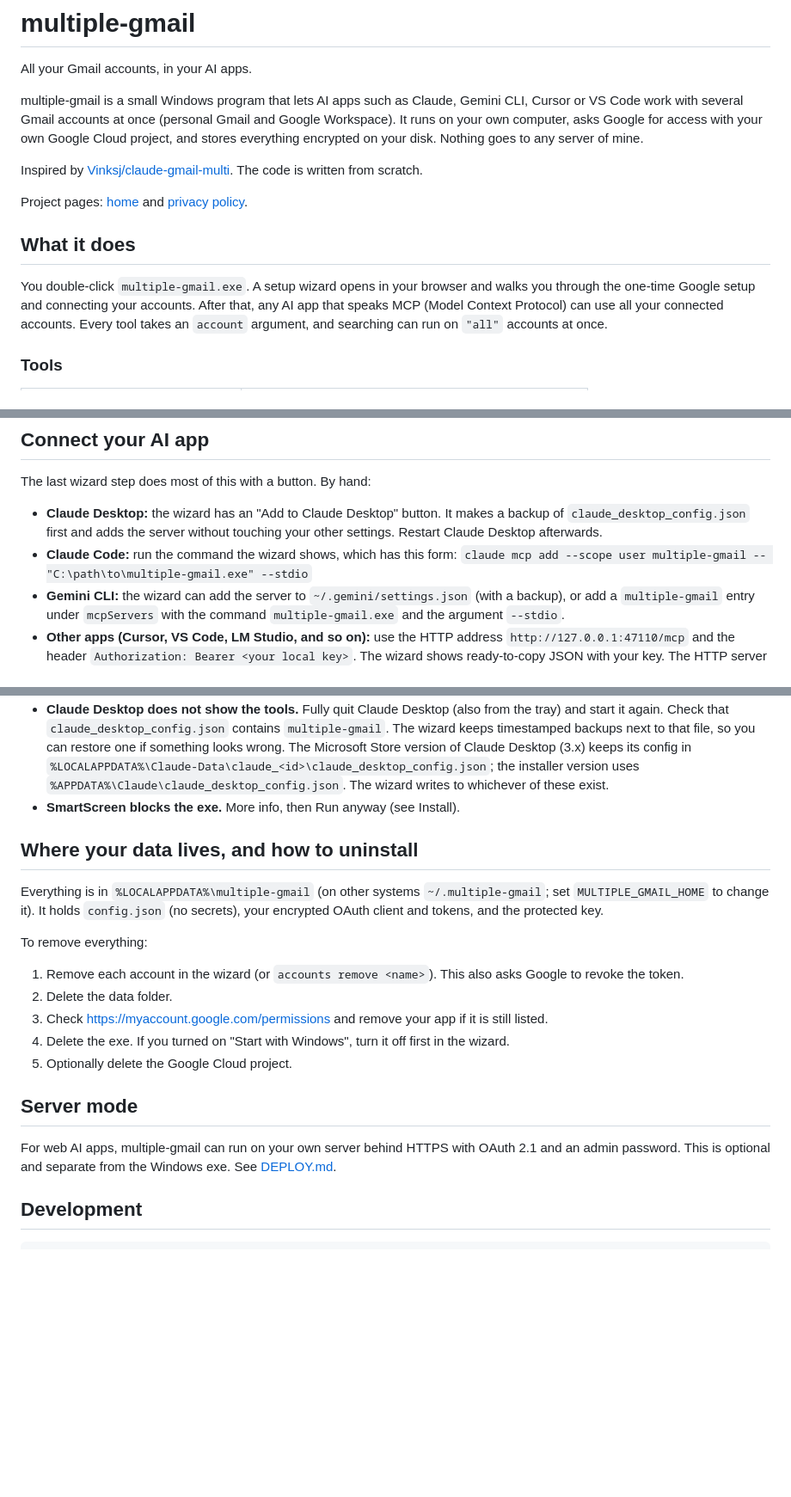
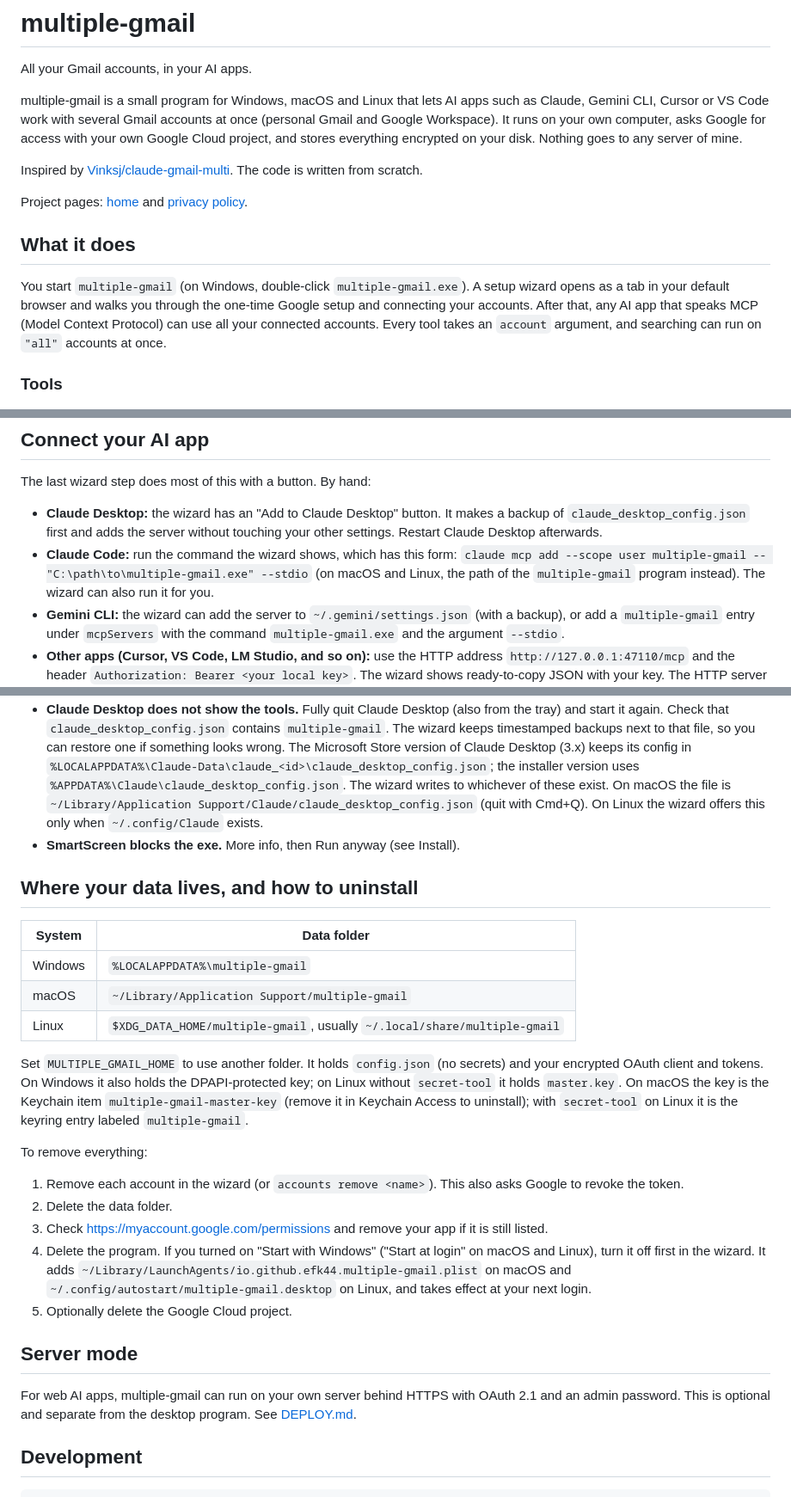
Before and after one commit to EFK44/multiple-gmail, a Markdown page: README.md, 3 parts joined by grey strips. Shown at 86% size. GitHub-like rendering; blank space fills up the shorter version.

```diff
--- a/README.md
+++ b/README.md
@@ -2,7 +2,7 @@
 
 All your Gmail accounts, in your AI apps.
 
-multiple-gmail is a small Windows program that lets AI apps such as Claude, Gemini CLI, Cursor or VS Code work with
+multiple-gmail is a small program for Windows, macOS and Linux that lets AI apps such as Claude, Gemini CLI, Cursor or VS Code work with
 several Gmail accounts at once (personal Gmail and Google Workspace). It runs on your own computer, asks Google for
 access with your own Google Cloud project, and stores everything encrypted on your disk. Nothing goes to any server
 of mine.
@@ -14,7 +14,7 @@ Project pages: [home](https://efk44.github.io/multiple-gmail/) and
 
 ## What it does
 
-You double-click `multiple-gmail.exe`. A setup wizard opens in your browser and walks you through the one-time Google
+You start `multiple-gmail` (on Windows, double-click `multiple-gmail.exe`). A setup wizard opens as a tab in your default browser and walks you through the one-time Google
 setup and connecting your accounts. After that, any AI app that speaks MCP (Model Context Protocol) can use all your
 connected accounts. Every tool takes an `account` argument, and searching can run on `"all"` accounts at once.
 
@@ -127,7 +176,8 @@ The last wizard step does most of this with a button. By hand:
   `claude_desktop_config.json` first and adds the server without touching your other settings. Restart Claude Desktop
   afterwards.
 - **Claude Code:** run the command the wizard shows, which has this form:
-  `claude mcp add --scope user multiple-gmail -- "C:\path\to\multiple-gmail.exe" --stdio`
+  `claude mcp add --scope user multiple-gmail -- "C:\path\to\multiple-gmail.exe" --stdio` (on macOS and Linux, the
+  path of the `multiple-gmail` program instead). The wizard can also run it for you.
 - **Gemini CLI:** the wizard can add the server to `~/.gemini/settings.json` (with a backup), or add a `multiple-gmail`
   entry under `mcpServers` with the command `multiple-gmail.exe` and the argument `--stdio`.
 - **Other apps (Cursor, VS Code, LM Studio, and so on):** use the HTTP address `http://127.0.0.1:47110/mcp` and the
@@ -152,26 +202,38 @@ The last wizard step does most of this with a button. By hand:
   that `claude_desktop_config.json` contains `multiple-gmail`. The wizard keeps timestamped backups next to that
   file, so you can restore one if something looks wrong. The Microsoft Store version of Claude Desktop (3.x) keeps its
   config in `%LOCALAPPDATA%\Claude-Data\claude_<id>\claude_desktop_config.json`; the installer version uses
-  `%APPDATA%\Claude\claude_desktop_config.json`. The wizard writes to whichever of these exist.
+  `%APPDATA%\Claude\claude_desktop_config.json`. The wizard writes to whichever of these exist. On macOS the file is
+  `~/Library/Application Support/Claude/claude_desktop_config.json` (quit with Cmd+Q). On Linux the wizard offers
+  this only when `~/.config/Claude` exists.
 - **SmartScreen blocks the exe.** More info, then Run anyway (see Install).
 
 ## Where your data lives, and how to uninstall
 
-Everything is in `%LOCALAPPDATA%\multiple-gmail` (on other systems `~/.multiple-gmail`; set `MULTIPLE_GMAIL_HOME` to
-change it). It holds `config.json` (no secrets), your encrypted OAuth client and tokens, and the protected key.
+| System | Data folder |
+|---|---|
+| Windows | `%LOCALAPPDATA%\multiple-gmail` |
+| macOS | `~/Library/Application Support/multiple-gmail` |
+| Linux | `$XDG_DATA_HOME/multiple-gmail`, usually `~/.local/share/multiple-gmail` |
+
+Set `MULTIPLE_GMAIL_HOME` to use another folder. It holds `config.json` (no secrets) and your encrypted OAuth client
+and tokens. On Windows it also holds the DPAPI-protected key; on Linux without `secret-tool` it holds `master.key`.
+On macOS the key is the Keychain item `multiple-gmail-master-key` (remove it in Keychain Access to uninstall); with
+`secret-tool` on Linux it is the keyring entry labeled `multiple-gmail`.
 
 To remove everything:
 
 1. Remove each account in the wizard (or `accounts remove <name>`). This also asks Google to revoke the token.
 2. Delete the data folder.
 3. Check https://myaccount.google.com/permissions and remove your app if it is still listed.
-4. Delete the exe. If you turned on "Start with Windows", turn it off first in the wizard.
+4. Delete the program. If you turned on "Start with Windows" ("Start at login" on macOS and Linux), turn it off first
+   in the wizard. It adds `~/Library/LaunchAgents/io.github.efk44.multiple-gmail.plist` on macOS and
+   `~/.config/autostart/multiple-gmail.desktop` on Linux, and takes effect at your next login.
 5. Optionally delete the Google Cloud project.
 
 ## Server mode
 
 For web AI apps, multiple-gmail can run on your own server behind HTTPS with OAuth 2.1 and an admin password. This is
-optional and separate from the Windows exe. See [DEPLOY.md](DEPLOY.md).
+optional and separate from the desktop program. See [DEPLOY.md](DEPLOY.md).
 
 ## Development
 
```
Also changed, not shown: other parts of README.md (+60 -11 lines).
